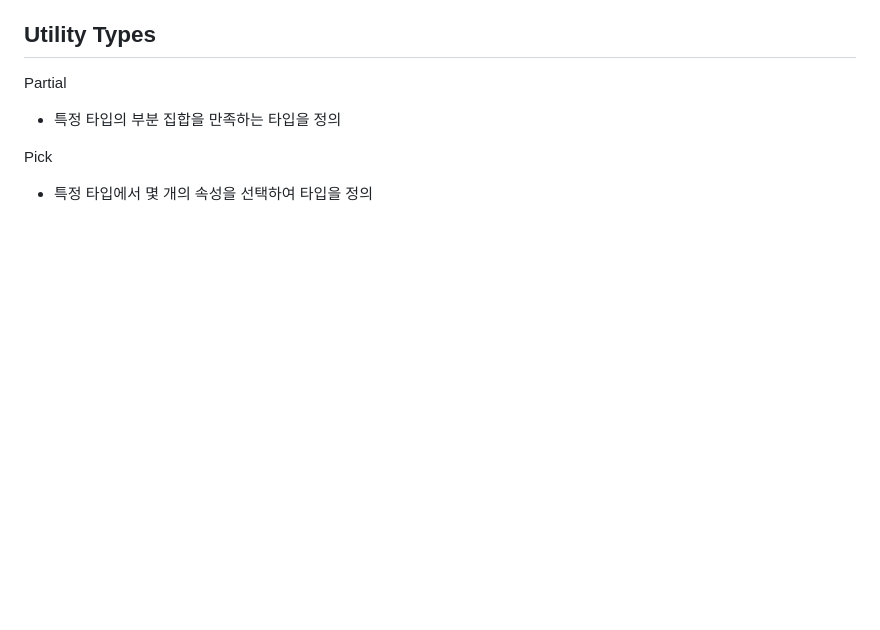
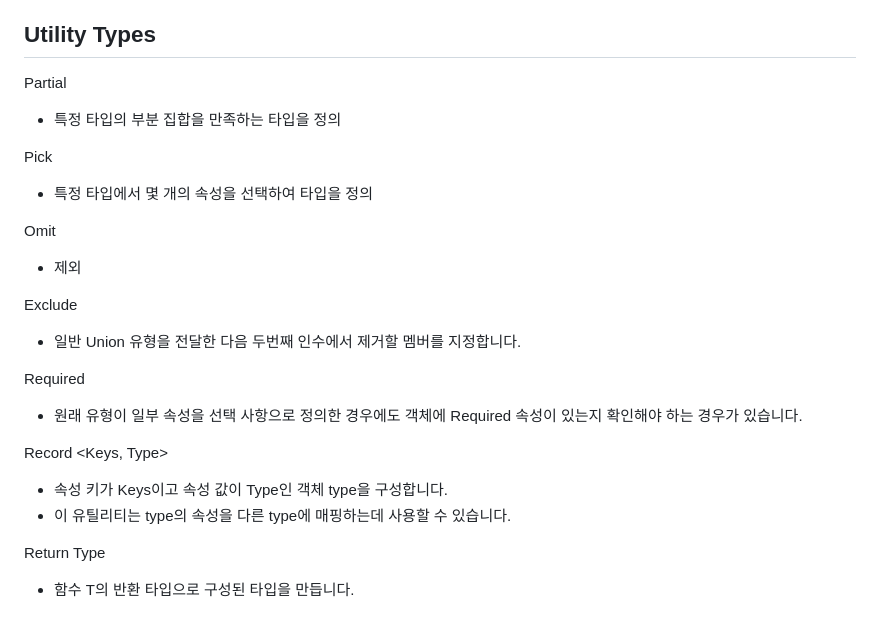
Before and after one commit to JunesWorld/typescript-essentials, a Markdown page: README.md, the part around the change. Drawn GitHub-style; blank space fills up the shorter version.

```diff
--- a/README.md
+++ b/README.md
@@ -292,3 +292,19 @@ Partial
 
 Pick
 - 특정 타입에서 몇 개의 속성을 선택하여 타입을 정의
+
+Omit
+- 제외
+
+Exclude
+- 일반 Union 유형을 전달한 다음 두번째 인수에서 제거할 멤버를 지정합니다.
+
+Required
+- 원래 유형이 일부 속성을 선택 사항으로 정의한 경우에도 객체에 Required 속성이 있는지 확인해야 하는 경우가 있습니다.
+
+Record <Keys, Type>
+- 속성 키가 Keys이고 속성 값이 Type인 객체 type을 구성합니다.
+- 이 유틸리티는 type의 속성을 다른 type에 매핑하는데 사용할 수 있습니다.
+
+Return Type<T>
+- 함수 T의 반환 타입으로 구성된 타입을 만듭니다.
```
